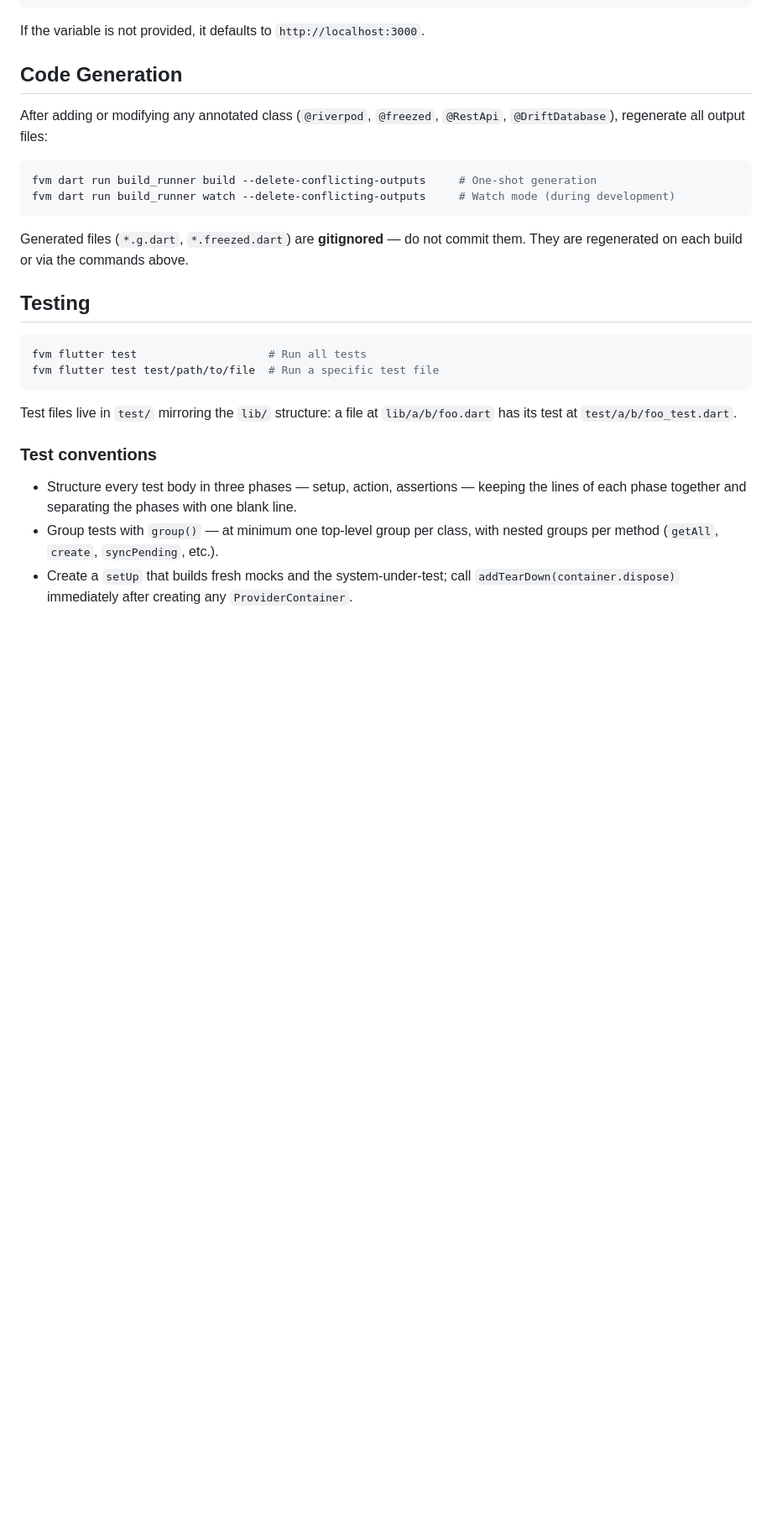
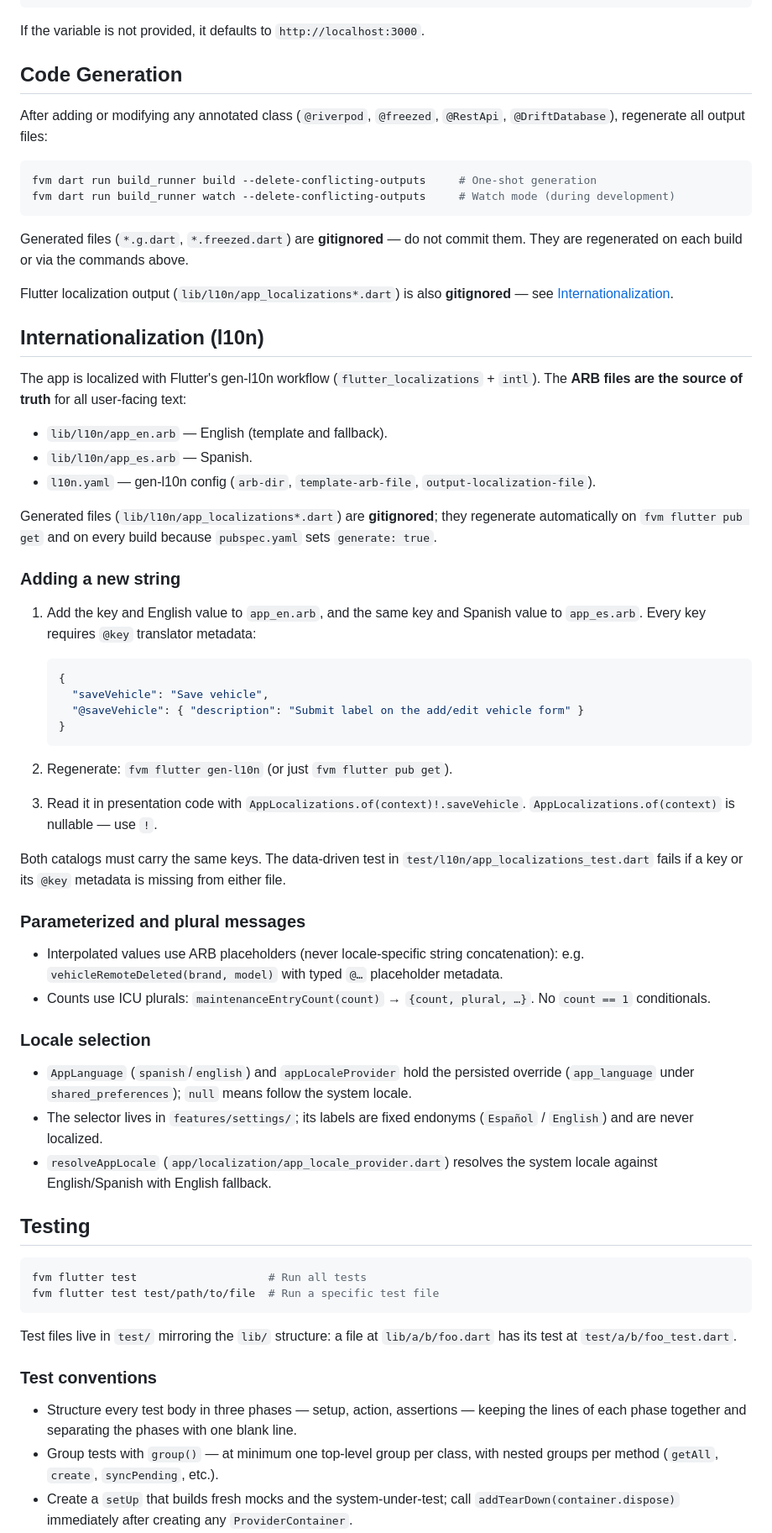
Before and after one commit to alvaromerinog/autobook, a Markdown page: frontend/AGENTS.md, the part around one of its changes. Shown at 84% size. GitHub-like rendering; blank space fills up the shorter version.

Commit message:
docs: document l10n workflow in frontend AGENTS.md
Add an Internationalization section covering the gen-l10n ARB workflow,
how to add a new string, placeholder/plural rules, and the locale
selection model, plus the l10n/ and app/localization/ tree entries.

````diff
--- a/frontend/AGENTS.md
+++ b/frontend/AGENTS.md
@@ -53,6 +53,46 @@ fvm dart run build_runner watch --delete-conflicting-outputs     # Watch mode (d
 ```
 
 Generated files (`*.g.dart`, `*.freezed.dart`) are **gitignored** — do not commit them. They are regenerated on each build or via the commands above.
+
+Flutter localization output (`lib/l10n/app_localizations*.dart`) is also **gitignored** — see [Internationalization](#internationalization-l10n).
+
+## Internationalization (l10n)
+
+The app is localized with Flutter's gen-l10n workflow (`flutter_localizations` + `intl`). The **ARB files are the source of truth** for all user-facing text:
+
+- `lib/l10n/app_en.arb` — English (template and fallback).
+- `lib/l10n/app_es.arb` — Spanish.
+- `l10n.yaml` — gen-l10n config (`arb-dir`, `template-arb-file`, `output-localization-file`).
+
+Generated files (`lib/l10n/app_localizations*.dart`) are **gitignored**; they regenerate automatically on `fvm flutter pub get` and on every build because `pubspec.yaml` sets `generate: true`.
+
+### Adding a new string
+
+1. Add the key and English value to `app_en.arb`, and the same key and Spanish value to `app_es.arb`. Every key requires `@key` translator metadata:
+
+   ```json
+   {
+     "saveVehicle": "Save vehicle",
+     "@saveVehicle": { "description": "Submit label on the add/edit vehicle form" }
+   }
+   ```
+
+2. Regenerate: `fvm flutter gen-l10n` (or just `fvm flutter pub get`).
+
+3. Read it in presentation code with `AppLocalizations.of(context)!.saveVehicle`. `AppLocalizations.of(context)` is nullable — use `!`.
+
+Both catalogs must carry the same keys. The data-driven test in `test/l10n/app_localizations_test.dart` fails if a key or its `@key` metadata is missing from either file.
+
+### Parameterized and plural messages
+
+- Interpolated values use ARB placeholders (never locale-specific string concatenation): e.g. `vehicleRemoteDeleted(brand, model)` with typed `@…` placeholder metadata.
+- Counts use ICU plurals: `maintenanceEntryCount(count)` → `{count, plural, …}`. No `count == 1` conditionals.
+
+### Locale selection
+
+- `AppLanguage` (`spanish`/`english`) and `appLocaleProvider` hold the persisted override (`app_language` under `shared_preferences`); `null` means follow the system locale.
+- The selector lives in `features/settings/`; its labels are fixed endonyms (`Español` / `English`) and are never localized.
+- `resolveAppLocale` (`app/localization/app_locale_provider.dart`) resolves the system locale against English/Spanish with English fallback.
 
 ## Testing
 
````
Also changed, not shown: other parts of frontend/AGENTS.md (+10 -2 lines).
